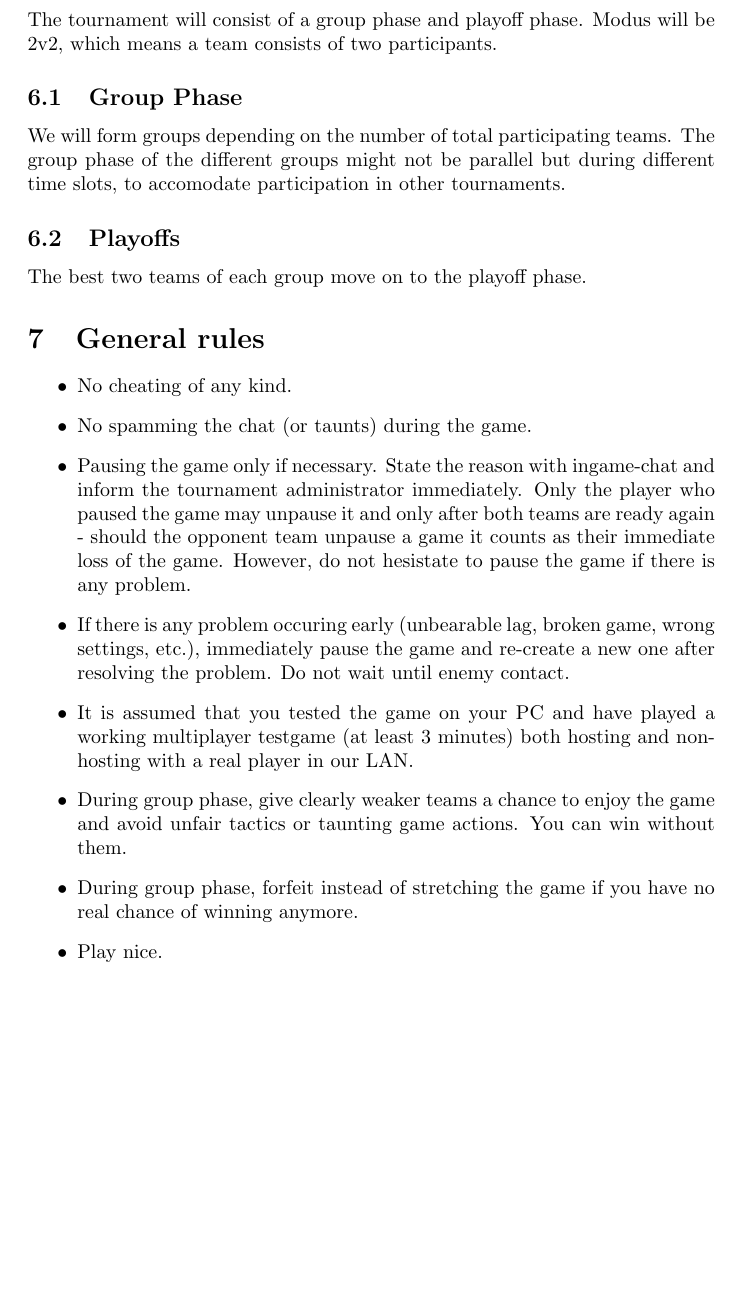
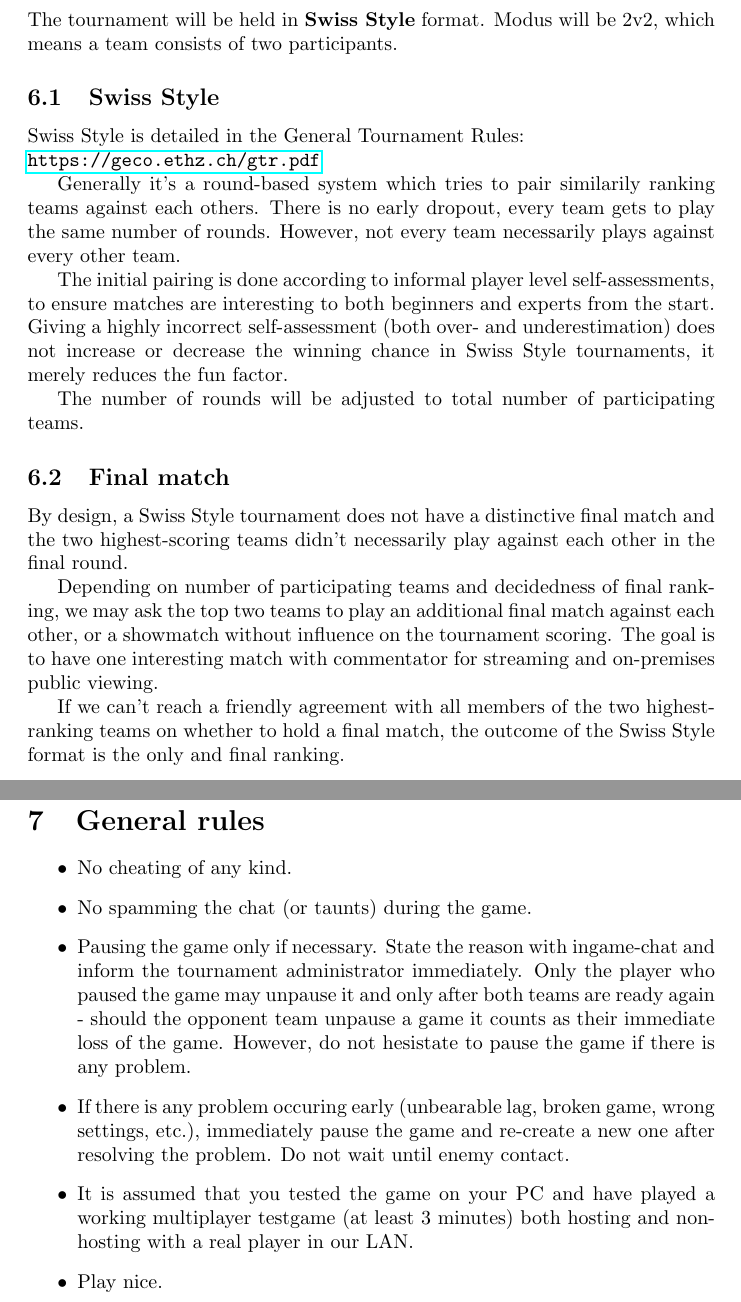
Before and after one commit to eileen2301/PolyLANDocuments, a LaTeX document (tournaments/aoe2.tex): part of page 5 of 5 before the commit and two parts of pages 5 and 6 of 6 after it, the two joined at a grey line, cut at the place of the change, the shorter picture padded with empty space. Compiled offline with pdfLaTeX.

Commit message:
new FS19 version of AoE2 tournament rules

```diff
--- a/tournaments/aoe2.tex
+++ b/tournaments/aoe2.tex
@@ -7,7 +7,7 @@
 
 \title{Age of Empires 2: Forgotten Empires}
 \author{ForTheSwarm}
-\date{\today}
+\date{2019-02-23}
 
 \usepackage{natbib}
 \usepackage{graphicx}
@@ -94,15 +94,27 @@ Note that Victory setting of \textit{timelimit} does not allow winning by Wonder
 \newpage
 
 \section{Format}
-The tournament will consist of a group phase and playoff phase. Modus will be 2v2, which means a team consists of two participants.
+The tournament will be held in \textbf{Swiss Style} format. Modus will be 2v2, which means a team consists of two participants.
 
-\subsection{Group Phase}
-We will form groups depending on the number of total participating teams. The group phase of the different groups might not be parallel but during different time slots, to accomodate participation in other tournaments.
+\subsection{Swiss Style}
+Swiss Style is detailed in the General Tournament Rules:\\
+\url{https://geco.ethz.ch/gtr.pdf}
 
-\subsection{Playoffs}
-The best two teams of each group move on to the playoff phase.
+Generally it's a round-based system which tries to pair similarily ranking teams against each others. There is no early dropout, every team gets to play the same number of rounds. However, not every team necessarily plays against every other team.
+
+The initial pairing is done according to informal player level self-assessments, to ensure matches are interesting to both beginners and experts from the start. Giving a highly incorrect self-assessment (both over- and underestimation) does not increase or decrease the winning chance in Swiss Style tournaments, it merely reduces the fun factor.
+
+The number of rounds will be adjusted to total number of participating teams.
 
 
+\subsection{Final match}
+By design, a Swiss Style tournament does not have a distinctive final match and the two highest-scoring teams didn't necessarily play against each other in the final round.
+
+Depending on number of participating teams and decidedness of final ranking, we may ask the top two teams to play an additional final match against each other, or a showmatch without influence on the tournament scoring. The goal is to have one interesting match with commentator for streaming and on-premises public viewing.
+
+If we can't reach a friendly agreement with all members of the two highest-ranking teams on whether to hold a final match, the outcome of the Swiss Style format is the only and final ranking.
+
+\newpage
 \section{General rules}
 \begin{itemize}
 \item No cheating of any kind.
@@ -110,8 +122,6 @@ The best two teams of each group move on to the playoff phase.
 \item Pausing the game only if necessary. State the reason with ingame-chat and inform the tournament administrator immediately. Only the player who paused the game may unpause it and only after both teams are ready again - should the opponent team unpause a game it counts as their immediate loss of the game. However, do not hesistate to pause the game if there is any problem.
 \item If there is any problem occuring early (unbearable lag, broken game, wrong settings, etc.), immediately pause the game and re-create a new one after resolving the problem. Do not wait until enemy contact.
 \item It is assumed that you tested the game on your PC and have played a working multiplayer testgame (at least 3 minutes) both hosting and non-hosting with a real player in our LAN.
-\item During group phase, give clearly weaker teams a chance to enjoy the game and avoid unfair tactics or taunting game actions. You can win without them.
-\item During group phase, forfeit instead of stretching the game if you have no real chance of winning anymore.
 \item Play nice.
 \end{itemize}
 
```
Also changed, not shown: tournaments/aoe2.pdf, tournaments/aoe2.tex (6 more changed lines).
